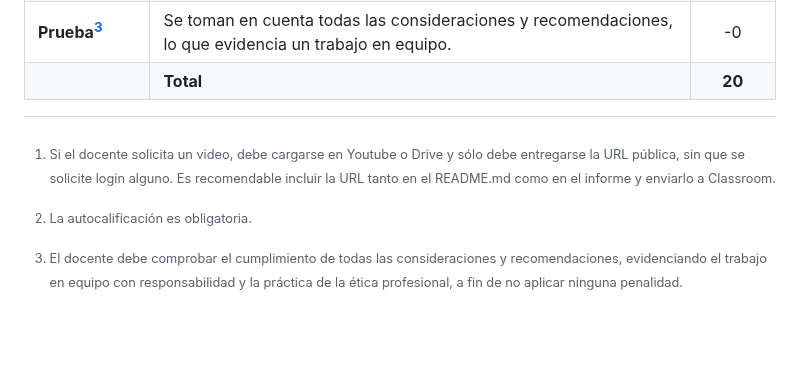
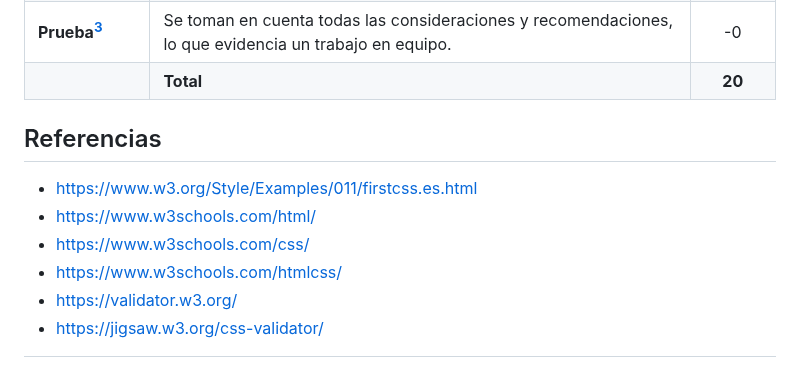
Before and after one commit to rescobedoq/daw, a Markdown page: lab01/README.md, the part around the change. Drawn GitHub-style; blank space fills up the shorter version.

```diff
--- a/lab01/README.md
+++ b/lab01/README.md
@@ -96,3 +96,11 @@ http://127.0.0.1:8080/webapp
 [^1]: Si el docente solicita un video, debe cargarse en Youtube o Drive y sólo debe entregarse la URL pública, sin que se solicite login alguno. Es recomendable incluir la URL tanto en el README.md como en el informe y enviarlo a Classroom.
 [^2]: La autocalificación es obligatoria.
 [^3]: El docente debe comprobar el cumplimiento de todas las consideraciones y recomendaciones, evidenciando el trabajo en equipo con responsabilidad y la práctica de la ética profesional, a fin de no aplicar ninguna penalidad.
+
+## Referencias
+- https://www.w3.org/Style/Examples/011/firstcss.es.html
+- https://www.w3schools.com/html/
+- https://www.w3schools.com/css/
+- https://www.w3schools.com/htmlcss/
+- https://validator.w3.org/
+- https://jigsaw.w3.org/css-validator/
```
